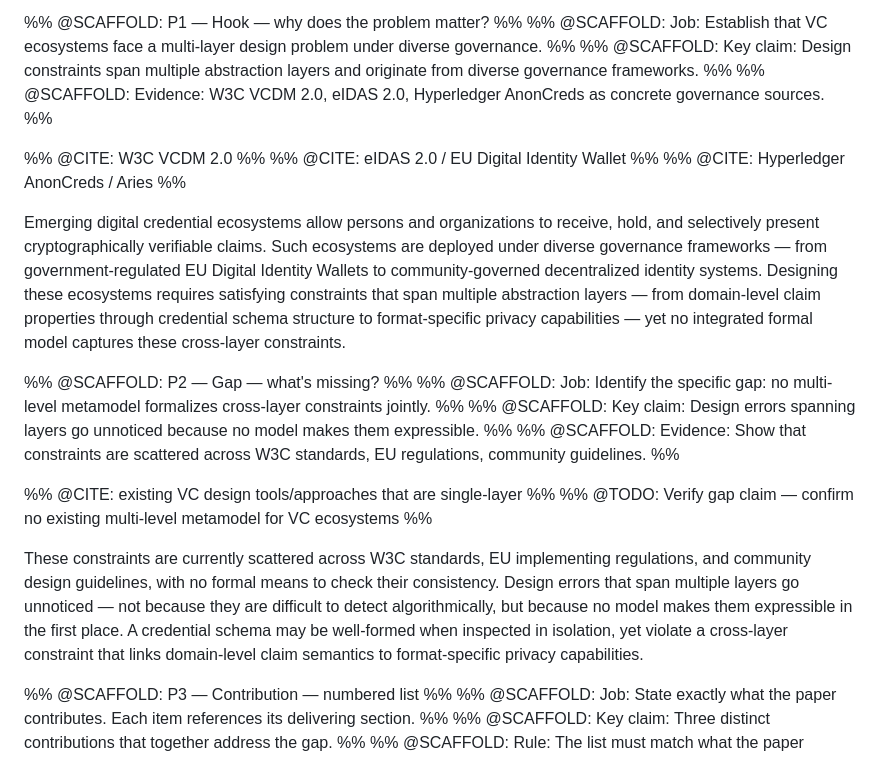
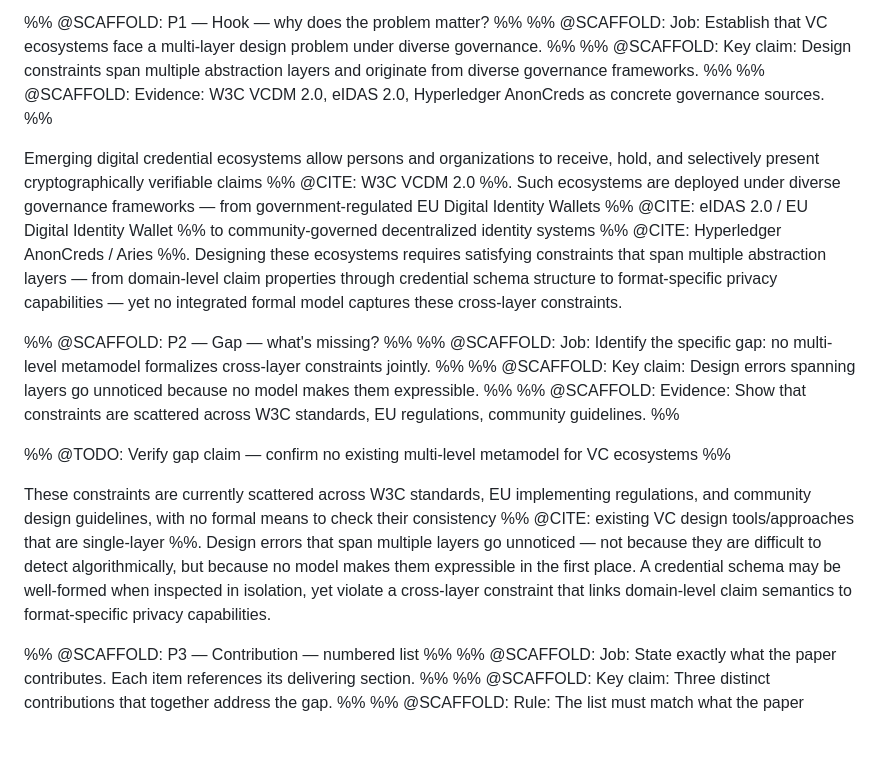
Before and after one commit to BlackLight54/sosym-2026-vc-metamodel, a Markdown page: sections/01_introduction.md, the part around one of its changes. Drawn GitHub-style; blank space fills up the shorter version.

```diff
--- a/sections/01_introduction.md
+++ b/sections/01_introduction.md
@@ -12,21 +12,16 @@
 %% @SCAFFOLD: Key claim: Design constraints span multiple abstraction layers and originate from diverse governance frameworks. %%
 %% @SCAFFOLD: Evidence: W3C VCDM 2.0, eIDAS 2.0, Hyperledger AnonCreds as concrete governance sources. %%
 
-%% @CITE: W3C VCDM 2.0 %%
-%% @CITE: eIDAS 2.0 / EU Digital Identity Wallet %%
-%% @CITE: Hyperledger AnonCreds / Aries %%
-
-Emerging digital credential ecosystems allow persons and organizations to receive, hold, and selectively present cryptographically verifiable claims. Such ecosystems are deployed under diverse governance frameworks — from government-regulated EU Digital Identity Wallets to community-governed decentralized identity systems. Designing these ecosystems requires satisfying constraints that span multiple abstraction layers — from domain-level claim properties through credential schema structure to format-specific privacy capabilities — yet no integrated formal model captures these cross-layer constraints.
+Emerging digital credential ecosystems allow persons and organizations to receive, hold, and selectively present cryptographically verifiable claims %% @CITE: W3C VCDM 2.0 %%. Such ecosystems are deployed under diverse governance frameworks — from government-regulated EU Digital Identity Wallets %% @CITE: eIDAS 2.0 / EU Digital Identity Wallet %% to community-governed decentralized identity systems %% @CITE: Hyperledger AnonCreds / Aries %%. Designing these ecosystems requires satisfying constraints that span multiple abstraction layers — from domain-level claim properties through credential schema structure to format-specific privacy capabilities — yet no integrated formal model captures these cross-layer constraints.
 
 %% @SCAFFOLD: P2 — Gap — what's missing? %%
 %% @SCAFFOLD: Job: Identify the specific gap: no multi-level metamodel formalizes cross-layer constraints jointly. %%
 %% @SCAFFOLD: Key claim: Design errors spanning layers go unnoticed because no model makes them expressible. %%
 %% @SCAFFOLD: Evidence: Show that constraints are scattered across W3C standards, EU regulations, community guidelines. %%
 
-%% @CITE: existing VC design tools/approaches that are single-layer %%
 %% @TODO: Verify gap claim — confirm no existing multi-level metamodel for VC ecosystems %%
 
-These constraints are currently scattered across W3C standards, EU implementing regulations, and community design guidelines, with no formal means to check their consistency. Design errors that span multiple layers go unnoticed — not because they are difficult to detect algorithmically, but because no model makes them expressible in the first place. A credential schema may be well-formed when inspected in isolation, yet violate a cross-layer constraint that links domain-level claim semantics to format-specific privacy capabilities.
+These constraints are currently scattered across W3C standards, EU implementing regulations, and community design guidelines, with no formal means to check their consistency %% @CITE: existing VC design tools/approaches that are single-layer %%. Design errors that span multiple layers go unnoticed — not because they are difficult to detect algorithmically, but because no model makes them expressible in the first place. A credential schema may be well-formed when inspected in isolation, yet violate a cross-layer constraint that links domain-level claim semantics to format-specific privacy capabilities.
 
 %% @SCAFFOLD: P3 — Contribution — numbered list %%
 %% @SCAFFOLD: Job: State exactly what the paper contributes. Each item references its delivering section. %%
```
Also changed, not shown: other parts of sections/01_introduction.md (+1 -3 lines), sections/03_motivation.md (+1 -3 lines).
